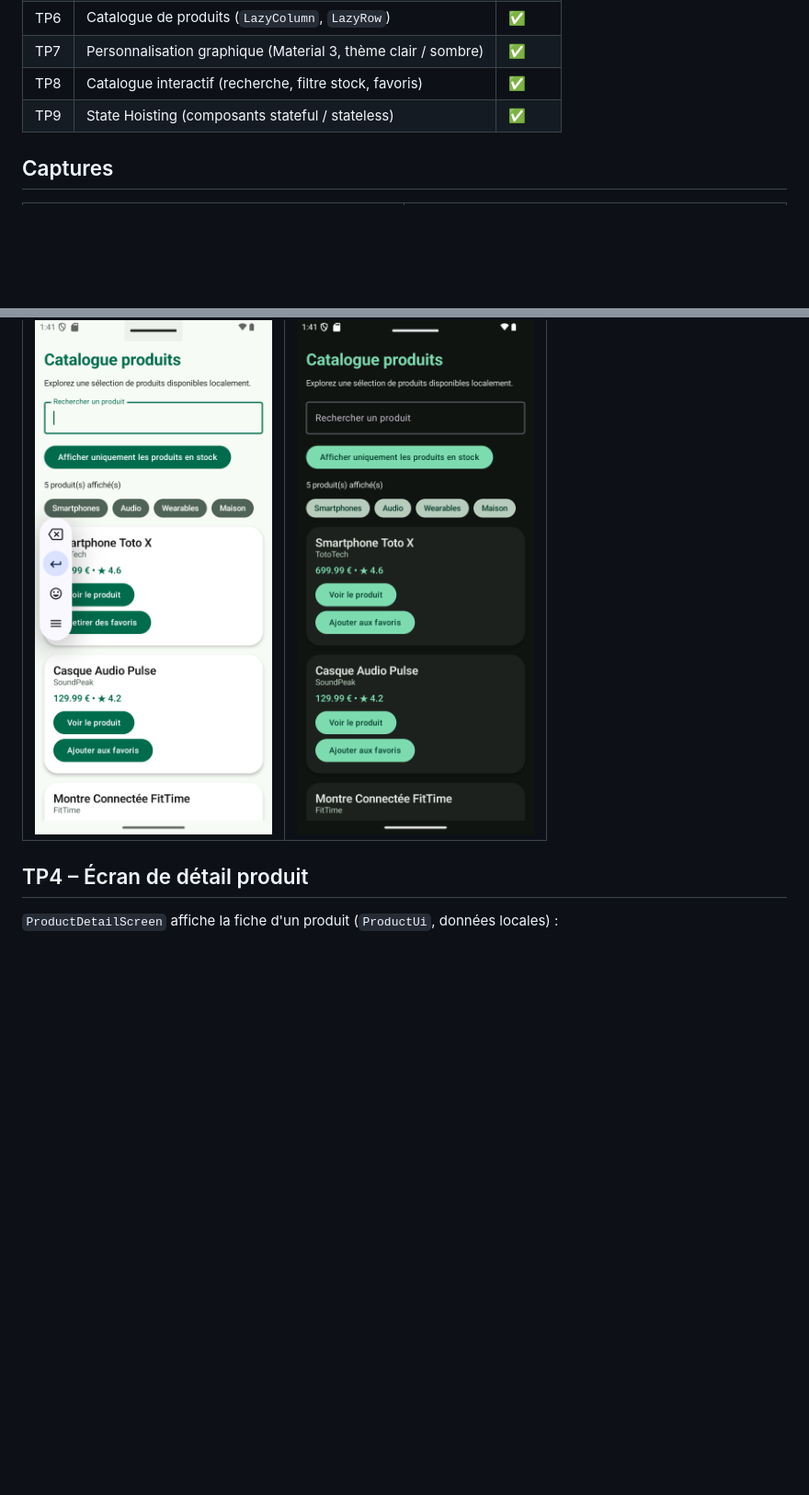
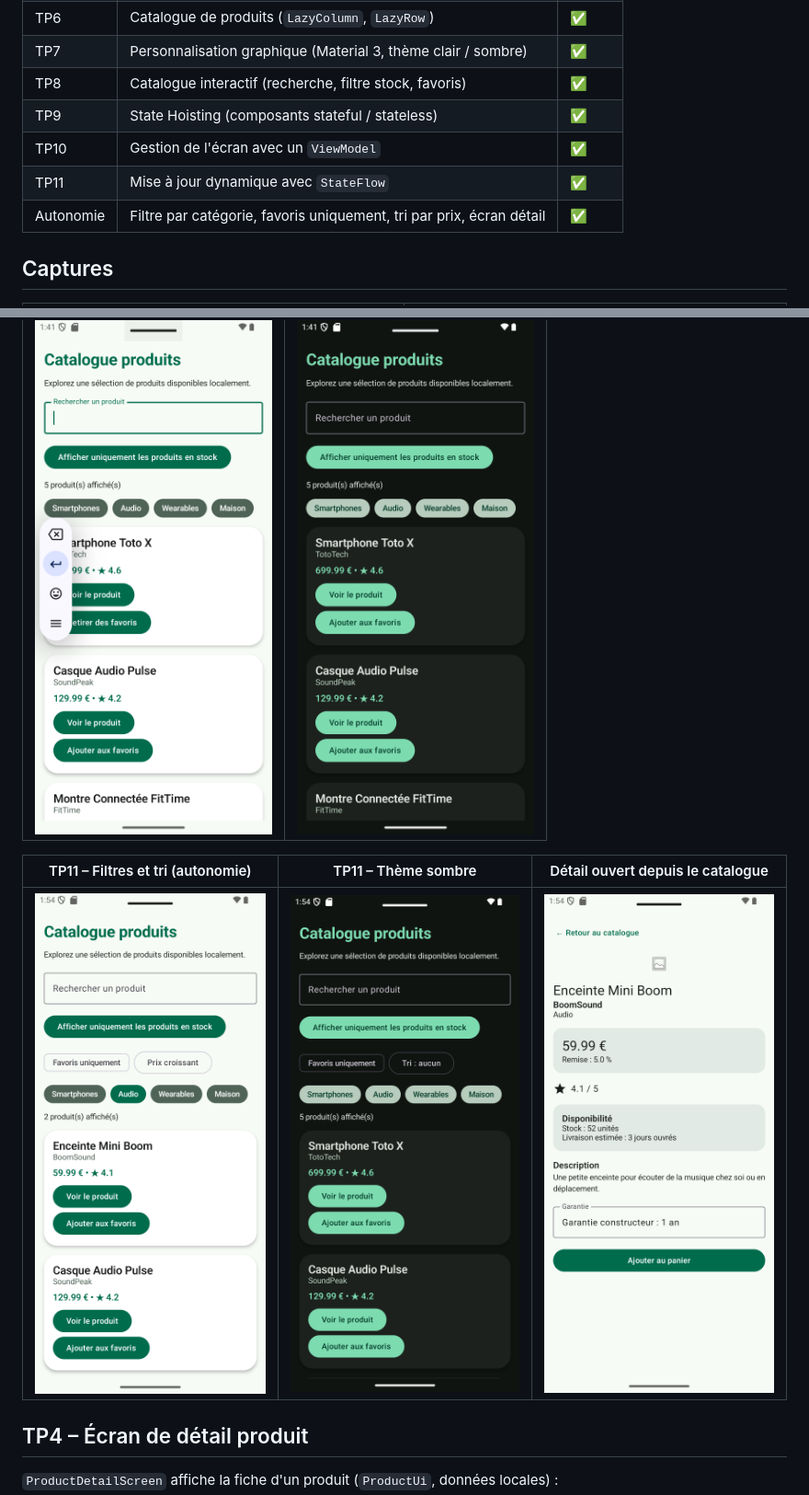
Before and after one commit to oqzak92/ProductExplorer, a Markdown page: README.md, 2 parts joined by grey strips. Shown at 92% size. Drawn GitHub-style; pictures changed too: screenshots/autonomie-detail.png (added), screenshots/tp11-catalogue-filtres.png (added), screenshots/tp11-catalogue-sombre.png (added); blank space fills up the shorter version.

Commit message:
Autonomie - Écran détail depuis le catalogue, README et captures TP10 à TP11

```diff
--- a/README.md
+++ b/README.md
@@ -14,6 +14,9 @@ des commits montre l'évolution (un commit par TP).
 | TP7 | Personnalisation graphique (Material 3, thème clair / sombre) | ✅ |
 | TP8 | Catalogue interactif (recherche, filtre stock, favoris) | ✅ |
 | TP9 | State Hoisting (composants stateful / stateless) | ✅ |
+| TP10 | Gestion de l'écran avec un `ViewModel` | ✅ |
+| TP11 | Mise à jour dynamique avec `StateFlow` | ✅ |
+| Autonomie | Filtre par catégorie, favoris uniquement, tri par prix, écran détail | ✅ |
 
 ## Captures
 
@@ -24,6 +27,10 @@ des commits montre l'évolution (un commit par TP).
 | TP9 – Catalogue (clair) | TP9 – Catalogue (sombre) |
 |---|---|
 | ![Catalogue clair](screenshots/tp9-catalogue-clair.png) | ![Catalogue sombre](screenshots/tp9-catalogue-sombre.png) |
+
+| TP11 – Filtres et tri (autonomie) | TP11 – Thème sombre | Détail ouvert depuis le catalogue |
+|---|---|---|
+| ![Filtres](screenshots/tp11-catalogue-filtres.png) | ![Sombre](screenshots/tp11-catalogue-sombre.png) | ![Détail](screenshots/autonomie-detail.png) |
 
 ## TP4 – Écran de détail produit
 
```
Also changed, not shown: other parts of README.md (+48 -1 lines), 2 other files.
